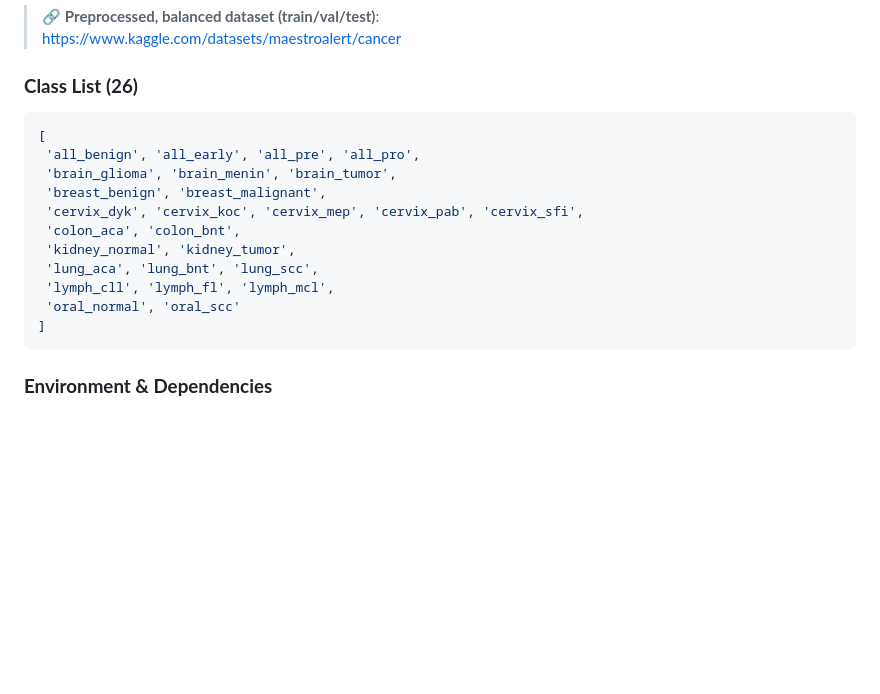
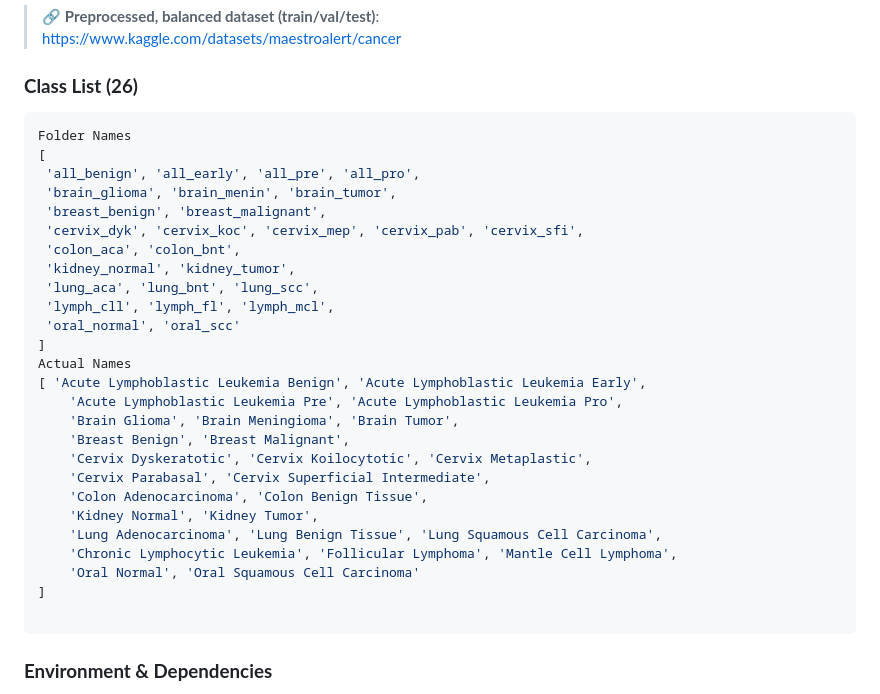
Before and after one commit to Sebukpor/multi-cancer-21, a Markdown page: README.md, the part around the change. GitHub-like rendering; blank space fills up the shorter version.

Commit message:
Update README with actual cancer class names
Added actual names for cancer classes to README.

````diff
--- a/README.md
+++ b/README.md
@@ -45,6 +45,7 @@ The model was trained on a **curated composite dataset** of **130,000+ images**
 
 ### **Class List (26)**
 ```python
+Folder Names
 [
  'all_benign', 'all_early', 'all_pre', 'all_pro',
  'brain_glioma', 'brain_menin', 'brain_tumor',
@@ -56,6 +57,20 @@ The model was trained on a **curated composite dataset** of **130,000+ images**
  'lymph_cll', 'lymph_fl', 'lymph_mcl',
  'oral_normal', 'oral_scc'
 ]
+Actual Names
+[ 'Acute Lymphoblastic Leukemia Benign', 'Acute Lymphoblastic Leukemia Early',
+    'Acute Lymphoblastic Leukemia Pre', 'Acute Lymphoblastic Leukemia Pro',
+    'Brain Glioma', 'Brain Meningioma', 'Brain Tumor',
+    'Breast Benign', 'Breast Malignant',
+    'Cervix Dyskeratotic', 'Cervix Koilocytotic', 'Cervix Metaplastic',
+    'Cervix Parabasal', 'Cervix Superficial Intermediate',
+    'Colon Adenocarcinoma', 'Colon Benign Tissue',
+    'Kidney Normal', 'Kidney Tumor',
+    'Lung Adenocarcinoma', 'Lung Benign Tissue', 'Lung Squamous Cell Carcinoma',
+    'Chronic Lymphocytic Leukemia', 'Follicular Lymphoma', 'Mantle Cell Lymphoma',
+    'Oral Normal', 'Oral Squamous Cell Carcinoma'
+]
+
 ```
 
 ### **Environment & Dependencies**
````
